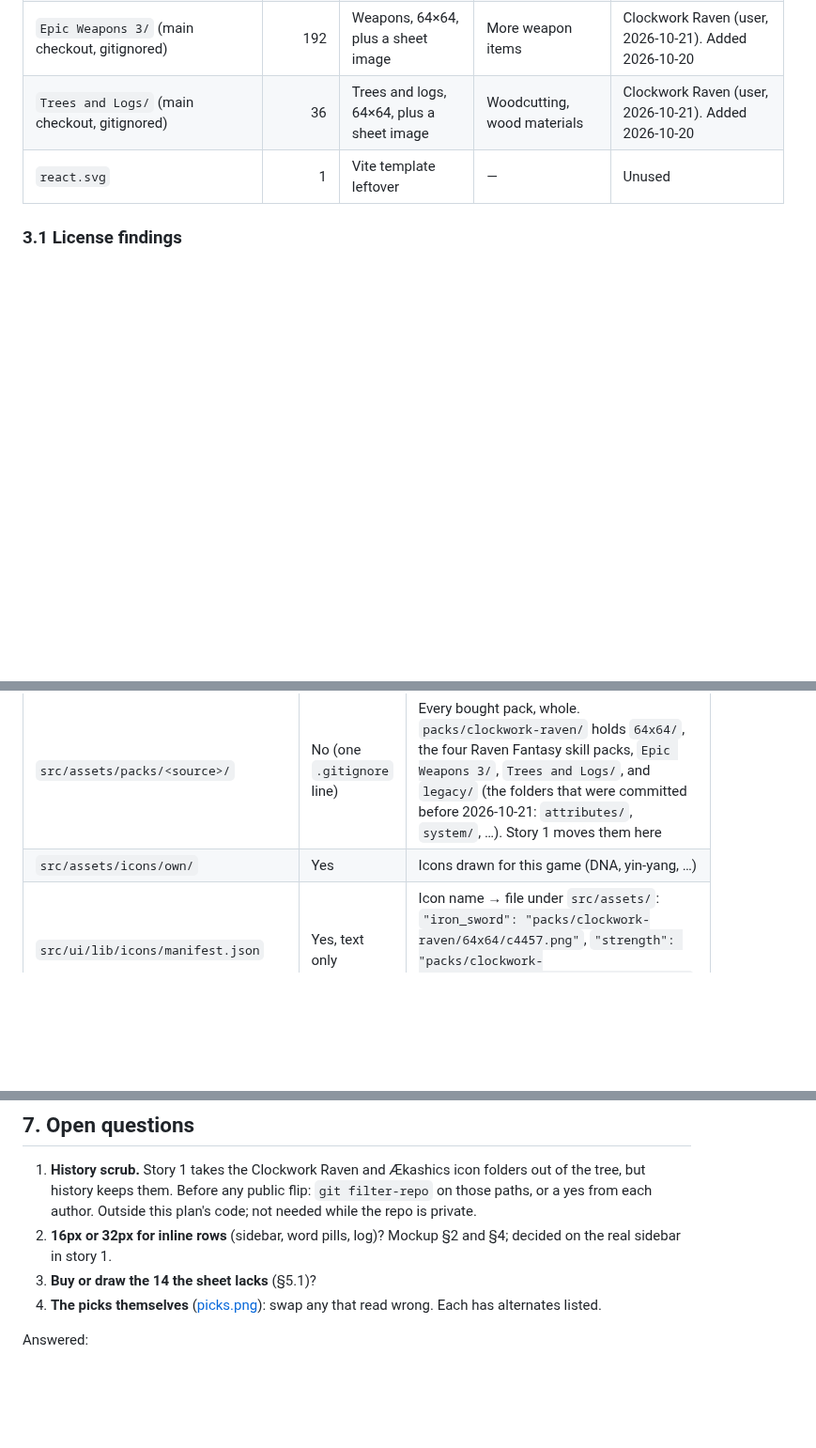
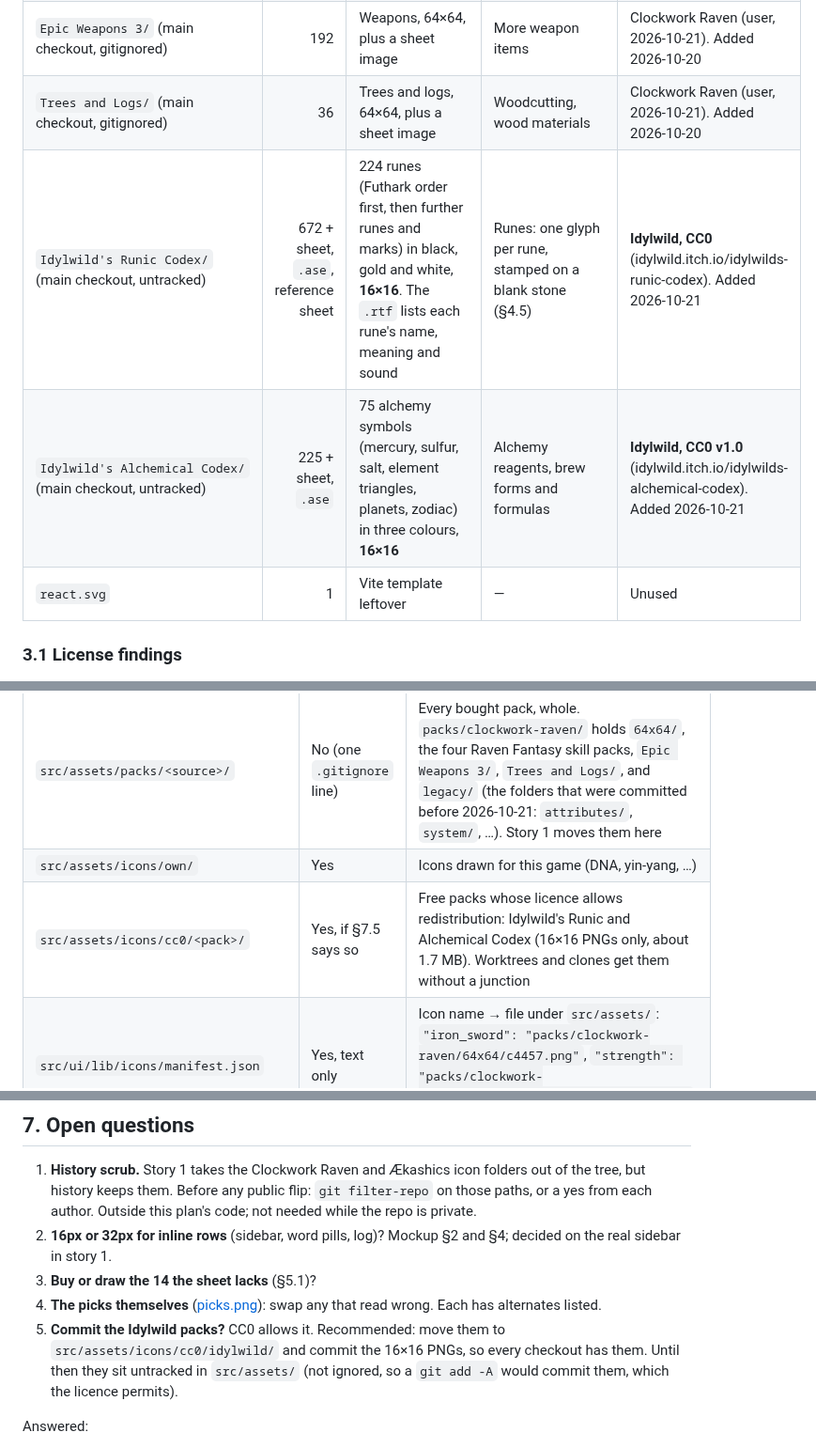
Before and after one commit to old-man-gibson/ksgproto28, a Markdown page: docs/plans/pixel-icons.md, 3 parts joined by grey strips. Shown at 94% size. GitHub-like rendering; blank space fills up the shorter version.

```diff
--- a/docs/plans/pixel-icons.md
+++ b/docs/plans/pixel-icons.md
@@ -197,6 +197,8 @@ double size (checked by testing for uniform 2×2 blocks), and the Ækashics shee
 | `Raven Fantasy - Pixel Art RPG Icons - {Acolyte, Rogue, Warrior, Wizard} Skills/` (main checkout, gitignored) | 1,060 | Class skill icons, 64×64, plus one sheet image each | Stances, techniques, spells, statuses. Not picked from yet | Clockwork Raven; added 2026-10-20 |
 | `Epic Weapons 3/` (main checkout, gitignored) | 192 | Weapons, 64×64, plus a sheet image | More weapon items | Clockwork Raven (user, 2026-10-21). Added 2026-10-20 |
 | `Trees and Logs/` (main checkout, gitignored) | 36 | Trees and logs, 64×64, plus a sheet image | Woodcutting, wood materials | Clockwork Raven (user, 2026-10-21). Added 2026-10-20 |
+| `Idylwild's Runic Codex/` (main checkout, untracked) | 672 + sheet, `.ase`, reference sheet | 224 runes (Futhark order first, then further runes and marks) in black, gold and white, **16×16**. The `.rtf` lists each rune's name, meaning and sound | Runes: one glyph per rune, stamped on a blank stone (§4.5) | **Idylwild, CC0** (idylwild.itch.io/idylwilds-runic-codex). Added 2026-10-21 |
+| `Idylwild's Alchemical Codex/` (main checkout, untracked) | 225 + sheet, `.ase` | 75 alchemy symbols (mercury, sulfur, salt, element triangles, planets, zodiac) in three colours, **16×16** | Alchemy reagents, brew forms and formulas | **Idylwild, CC0 v1.0** (idylwild.itch.io/idylwilds-alchemical-codex). Added 2026-10-21 |
 | `react.svg` | 1 | Vite template leftover | — | Unused |
 
 ### 3.1 License findings
@@ -301,6 +310,7 @@ in use, and a checkout without the packs draws the plain diagram.
 |---|---|---|
 | `src/assets/packs/<source>/` | No (one `.gitignore` line) | Every bought pack, whole. `packs/clockwork-raven/` holds `64x64/`, the four Raven Fantasy skill packs, `Epic Weapons 3/`, `Trees and Logs/`, and `legacy/` (the folders that were committed before 2026-10-21: `attributes/`, `system/`, …). Story 1 moves them here |
 | `src/assets/icons/own/` | Yes | Icons drawn for this game (DNA, yin-yang, …) |
+| `src/assets/icons/cc0/<pack>/` | Yes, if §7.5 says so | Free packs whose licence allows redistribution: Idylwild's Runic and Alchemical Codex (16×16 PNGs only, about 1.7 MB). Worktrees and clones get them without a junction |
 | `src/ui/lib/icons/manifest.json` | Yes, text only | Icon name → file under `src/assets/`: `"iron_sword": "packs/clockwork-raven/64x64/c4457.png"`, `"strength": "packs/clockwork-raven/legacy/attributes/strength.png"`. picks.md is its first draft |
 | `src/ui/lib/icons/art.gen.ts` | Yes, generated | Written by `npm run icons` from the manifest: one eager `import.meta.glob([...], { query: '?url' })` listing exactly the manifest's files. Vite copies those files into a build and nothing else. A file missing on disk is simply absent from the result, so that icon shows its emoji. Never edited by hand |
 | `src/ui/lib/icons/iconArt.ts` | Yes | `iconUrl(def)` and `glyphUrl(emoji)`: name → manifest → URL from `art.gen.ts`. Core stays browser-free |
@@ -481,6 +509,10 @@ docs/THEMES.md §4 points here instead of saying the emoji stay.
 3. **Buy or draw the 14 the sheet lacks** (§5.1)?
 4. **The picks themselves** ([picks.png](pixel-icons/picks.png)): swap any that read
    wrong. Each has alternates listed.
+5. **Commit the Idylwild packs?** CC0 allows it. Recommended: move them to
+   `src/assets/icons/cc0/idylwild/` and commit the 16×16 PNGs, so every checkout has
+   them. Until then they sit untracked in `src/assets/` (not ignored, so a
+   `git add -A` would commit them, which the licence permits).
 
 Answered:
 - 2026-10-20: the 32px set is Clockwork Raven, bought. So are the full sheet, the
```
Also changed, not shown: other parts of docs/plans/pixel-icons.md (+27 -2 lines), docs/AUTHORSHIP.md (+9 -0 lines), docs/plans/pixel-icons/idylwild.png (added).
